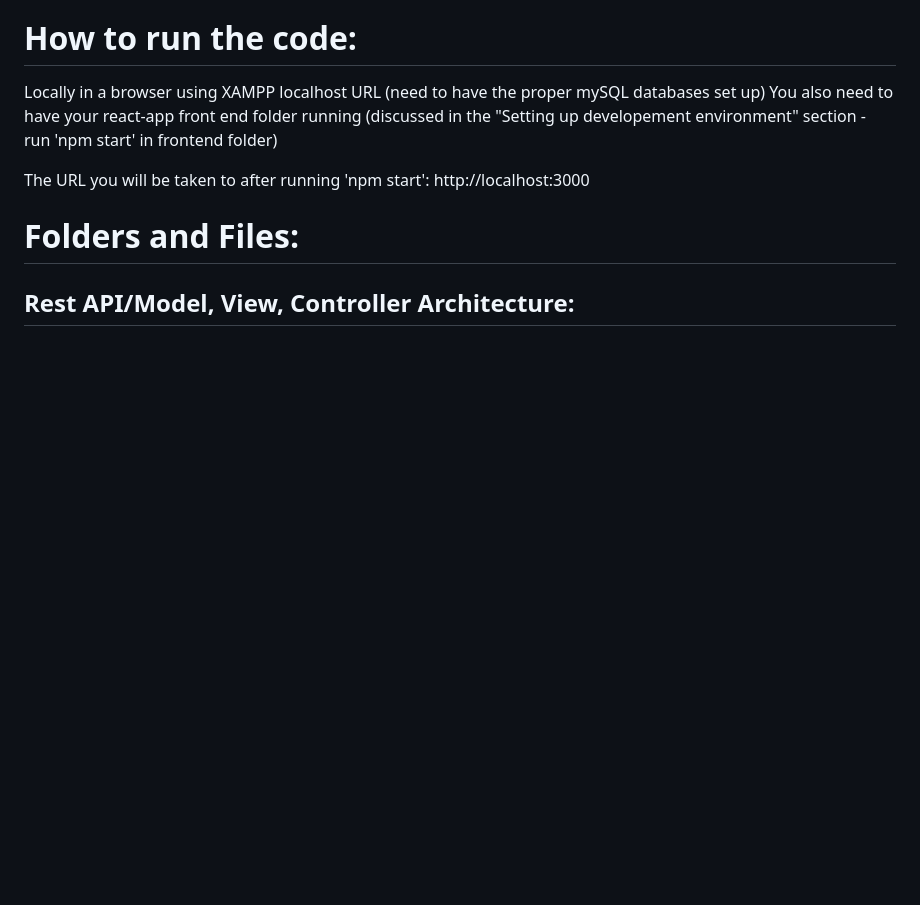
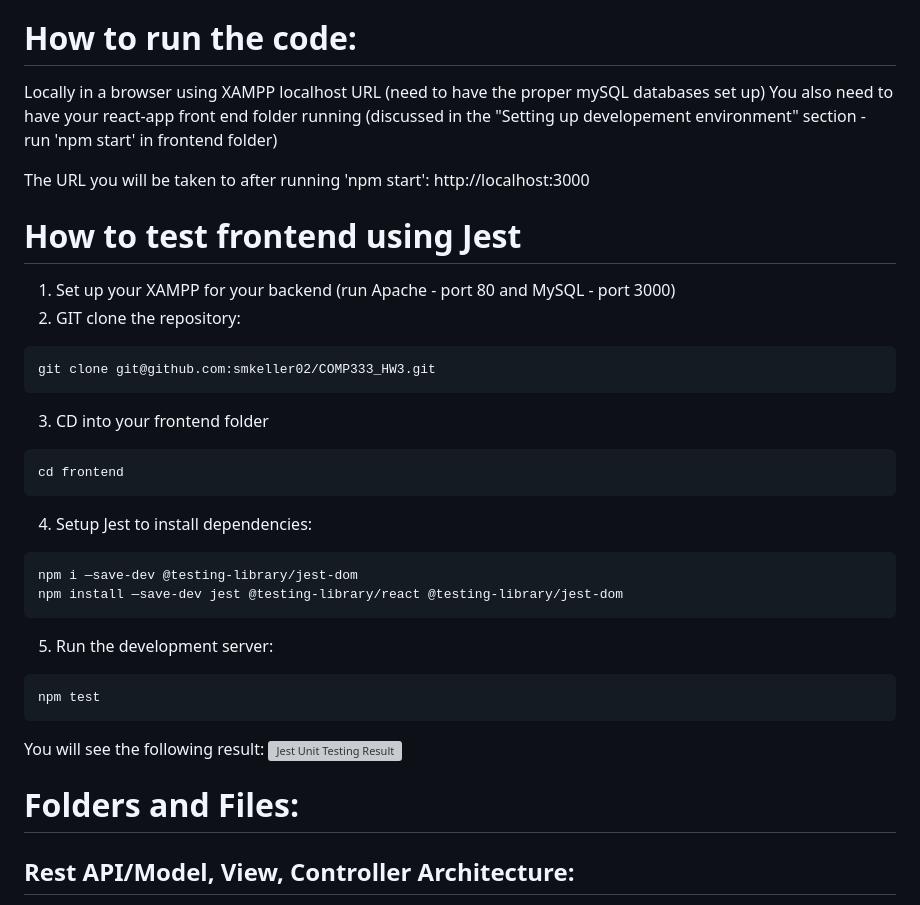
Before and after one commit to smkeller02/COMP333_HW3, a Markdown page: README.md, the part around the change. Rendered like a GitHub page; blank space fills up the shorter version; grey boxes are pictures that could not be loaded.

Commit message:
updating readme on unit testing (issue #147)

````diff
--- a/README.md
+++ b/README.md
@@ -72,6 +72,32 @@ You also need to have your react-app front end folder running (discussed in the
 
 The URL you will be taken to after running 'npm start': http://localhost:3000
 
+# How to test frontend using Jest
+1. Set up your XAMPP for your backend (run Apache - port 80 and MySQL - port 3000)
+2. GIT clone the repository:
+```
+git clone git@github.com:smkeller02/COMP333_HW3.git
+```
+3. CD into your frontend folder
+```
+cd frontend
+```
+4. Setup Jest to install dependencies:
+```
+npm i —save-dev @testing-library/jest-dom
+npm install —save-dev jest @testing-library/react @testing-library/jest-dom
+```
+5. Run the development server:
+```
+npm test
+```
+You will see the following result:
+</br><img align ="center"
+height="32%"
+width="32%"
+src="./Images/jest.png"
+alt="Jest Unit Testing Result"
+/>
 
 # Folders and Files:
 ## Rest API/Model, View, Controller Architecture:
````
